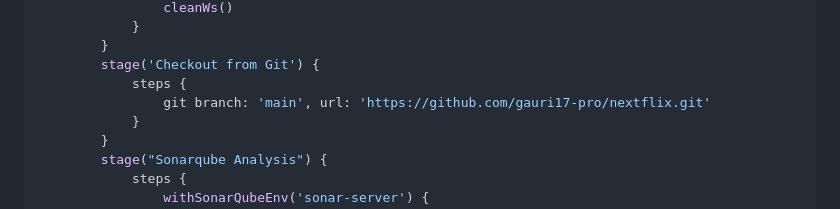
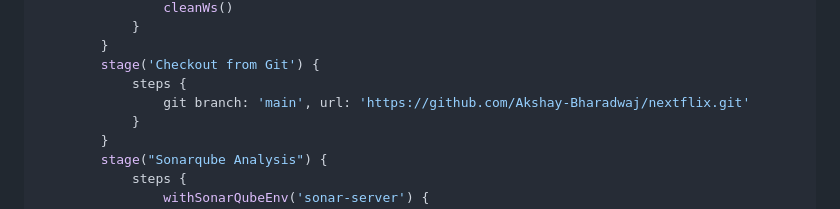
Before and after one commit to Akshay-Bharadwaj/projects, a Markdown page: Netflix-Clone-on-EKS-Cluster/devsecops-deployment/README.md, the part around the change. Rendered like a GitHub page.

```diff
--- a/Netflix-Clone-on-EKS-Cluster/devsecops-deployment/README.md
+++ b/Netflix-Clone-on-EKS-Cluster/devsecops-deployment/README.md
@@ -67,7 +67,7 @@ pipeline {
         }
         stage('Checkout from Git') {
             steps {
-                git branch: 'main', url: 'https://github.com/gauri17-pro/nextflix.git'
+                git branch: 'main', url: 'https://github.com/Akshay-Bharadwaj/nextflix.git'
             }
         }
         stage("Sonarqube Analysis") {
```
